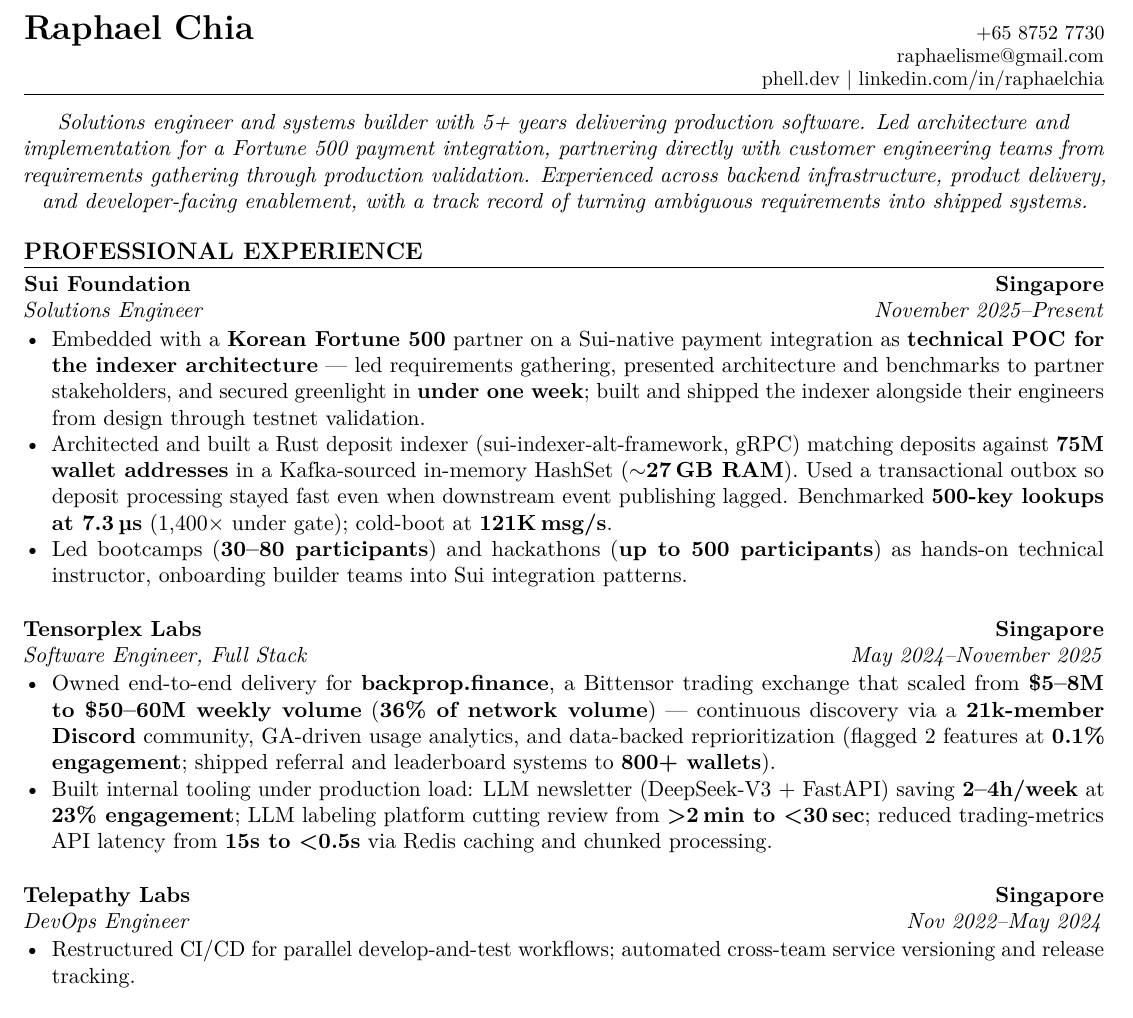
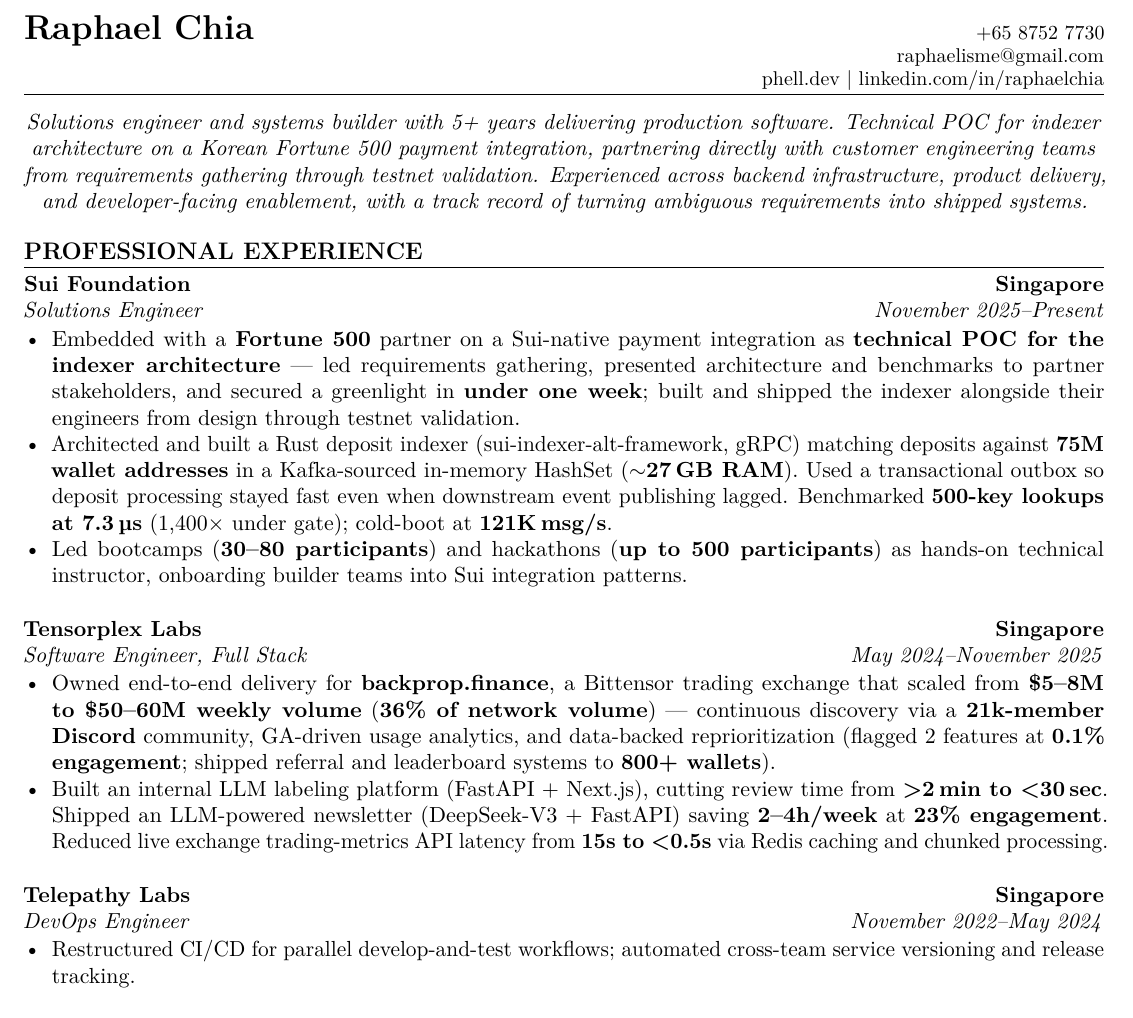
Before and after one commit to RaphaelChia/about-me, a LaTeX document (latex/raphael-fde.tex): part of the page, cut so that both start at the same text. Compiled offline with pdfLaTeX.

Commit message:
updated resume and role

```diff
--- a/latex/raphael-fde.tex
+++ b/latex/raphael-fde.tex
@@ -65,14 +65,14 @@
 
 \vspace{-0.35em}
 \begin{center}
-\textit{Solutions engineer and systems builder with 5+ years delivering production software. Led architecture and implementation for a Fortune 500 payment integration, partnering directly with customer engineering teams from requirements gathering through production validation. Experienced across backend infrastructure, product delivery, and developer-facing enablement, with a track record of turning ambiguous requirements into shipped systems.}
+\textit{Solutions engineer and systems builder with 5+ years delivering production software. Technical POC for indexer architecture on a Korean Fortune 500 payment integration, partnering directly with customer engineering teams from requirements gathering through testnet validation. Experienced across backend infrastructure, product delivery, and developer-facing enablement, with a track record of turning ambiguous requirements into shipped systems.}
 \end{center}
 
 \section{PROFESSIONAL EXPERIENCE}
 
 \role{Sui Foundation}{Singapore}{Solutions Engineer}{November 2025--Present}
 \begin{itemize}
-  \item Embedded with a \textbf{Korean Fortune 500} partner on a Sui-native payment integration as \textbf{technical POC for the indexer architecture} — led requirements gathering, presented architecture and benchmarks to partner stakeholders, and secured greenlight in \textbf{under one week}; built and shipped the indexer alongside their engineers from design through testnet validation.
+  \item Embedded with a \textbf{Fortune 500} partner on a Sui-native payment integration as \textbf{technical POC for the indexer architecture} — led requirements gathering, presented architecture and benchmarks to partner stakeholders, and secured a greenlight in \textbf{under one week}; built and shipped the indexer alongside their engineers from design through testnet validation.
   \item Architected and built a Rust deposit indexer (sui-indexer-alt-framework, gRPC) matching deposits against \textbf{75M wallet addresses} in a Kafka-sourced in-memory HashSet (\textbf{$\sim$27\,GB RAM}). Used a transactional outbox so deposit processing stayed fast even when downstream event publishing lagged. Benchmarked \textbf{500-key lookups at 7.3\,\textmu s} (1,400$\times$ under gate); cold-boot at \textbf{121K\,msg/s}.
   \item Led bootcamps (\textbf{30--80 participants}) and hackathons (\textbf{up to 500 participants}) as hands-on technical instructor, onboarding builder teams into Sui integration patterns.
 \end{itemize}
@@ -80,10 +80,10 @@
 \role{Tensorplex Labs}{Singapore}{Software Engineer, Full Stack}{May 2024--November 2025}
 \begin{itemize}
   \item Owned end-to-end delivery for \textbf{backprop.finance}, a Bittensor trading exchange that scaled from \textbf{\$5--8M to \$50--60M weekly volume} (\textbf{36\% of network volume}) — continuous discovery via a \textbf{21k-member Discord} community, GA-driven usage analytics, and data-backed reprioritization (flagged 2 features at \textbf{0.1\% engagement}; shipped referral and leaderboard systems to \textbf{800+ wallets}).
-  \item Built internal tooling under production load: LLM newsletter (DeepSeek-V3 + FastAPI) saving \textbf{2--4h/week} at \textbf{23\% engagement}; LLM labeling platform cutting review from \textbf{>2\,min to <30\,sec}; reduced trading-metrics API latency from \textbf{15s to <0.5s} via Redis caching and chunked processing.
+  \item Built an internal LLM labeling platform (FastAPI + Next.js), cutting review time from \textbf{>2\,min to <30\,sec}. Shipped an LLM-powered newsletter (DeepSeek-V3 + FastAPI) saving \textbf{2--4h/week} at \textbf{23\% engagement}. Reduced live exchange trading-metrics API latency from \textbf{15s to <0.5s} via Redis caching and chunked processing.
 \end{itemize}
 
-\role{Telepathy Labs}{Singapore}{DevOps Engineer}{Nov 2022--May 2024}
+\role{Telepathy Labs}{Singapore}{DevOps Engineer}{November 2022--May 2024}
 \begin{itemize}
   \item Restructured CI/CD for parallel develop-and-test workflows; automated cross-team service versioning and release tracking.
 \end{itemize}
```
Also changed, not shown: latex/raphael-fde.pdf, 4 other files.
